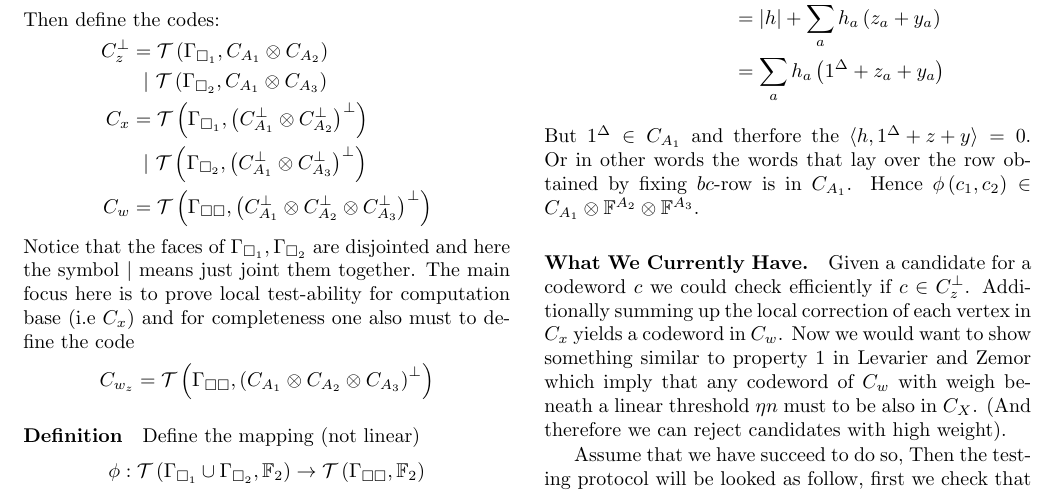
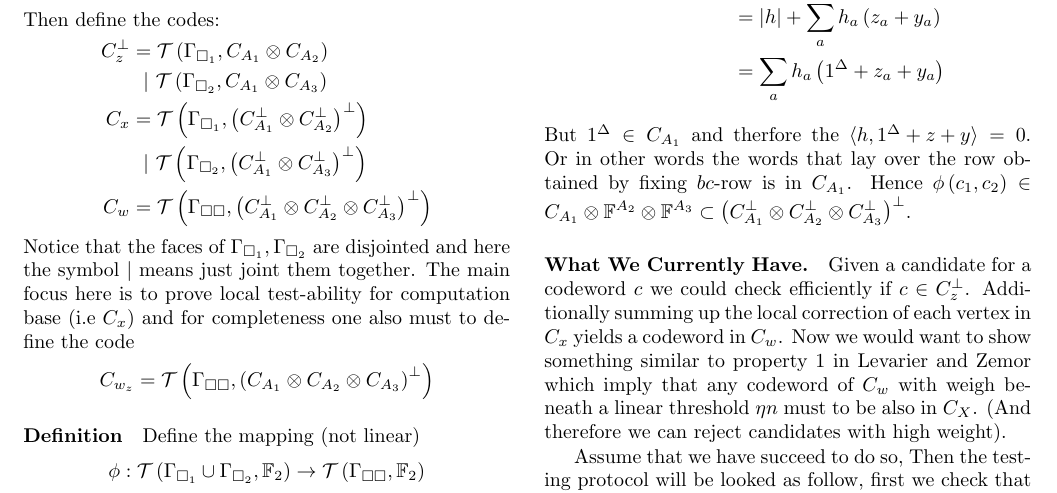
Before and after one commit to dudupo/Academic, a LaTeX document (projects/NLTES_project/ltc.tex): part of page 1 of 3, cut so that both start at the same text. Compiled offline with pdfLaTeX.

Commit message:
compiling -Tue Sep  6 04:46:18 PM IDT 2022

```diff
--- a/projects/NLTES_project/ltc.tex
+++ b/projects/NLTES_project/ltc.tex
@@ -121,7 +121,7 @@
 	  &\ \ \ \ \ =  \sum_{a} {h_{a} \left( 1^{\Delta} + z_{a} + y_{a}  \right)}
       \end{split}
     \end{equation*}
-    But $1^{\Delta} \in \Aa$ and therfore the $ \braket{h, 1^{\Delta} + z + y} = 0 $. Or in other words the words that lay over the row obtained by fixing $bc$-row is in $ C_{A_{1}}$. Hence $\phi \left( c_{1}, c_{2} \right) \in C_{A_{1}}\otimes \mathbb{F}^{A_{2}} \otimes \mathbb{F}^{A_{3}}$.
+    But $1^{\Delta} \in \Aa$ and therfore the $ \braket{h, 1^{\Delta} + z + y} = 0 $. Or in other words the words that lay over the row obtained by fixing $bc$-row is in $ C_{A_{1}}$. Hence $\phi \left( c_{1}, c_{2} \right) \in C_{A_{1}}\otimes \mathbb{F}^{A_{2}} \otimes \mathbb{F}^{A_{3}} \subset \Aabcpp$.
 
 	\paragraph{What We Currently Have.} Given a candidate for a codeword $c$ we could check efficiently if $c\in C_{z}^\perp$.
 	Additionally summing up the local correction of each vertex in $C_{x}$ yields a codeword in $C_{w}$. Now we would want to show
```
Also changed, not shown: projects/pdfs/ltc.pdf.
